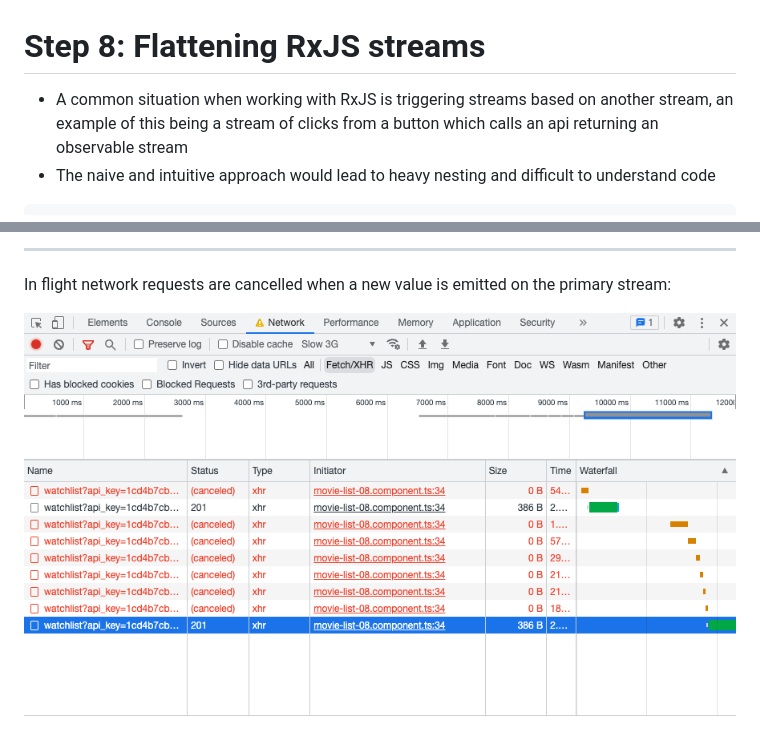
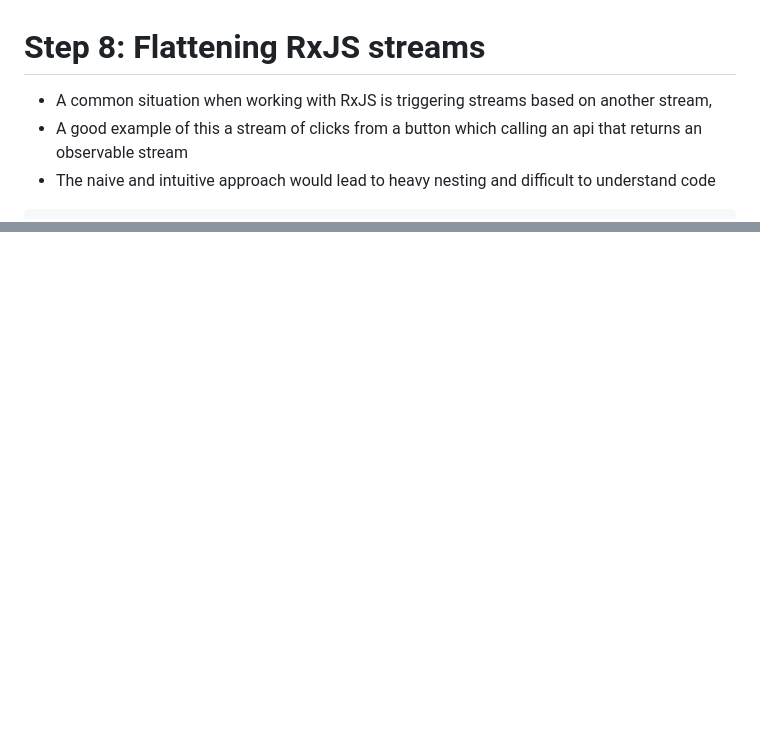
Before and after one commit to nearform/angular-patterns-workshop, a Markdown page: slides/flattening-rxjs-streams.md, 2 parts joined by grey strips. Rendered like a GitHub page; pictures changed too: images/cancelled-requests.png; blank space fills up the shorter version.

````diff
--- a/slides/flattening-rxjs-streams.md
+++ b/slides/flattening-rxjs-streams.md
@@ -1,7 +1,8 @@
 # Step 8: Flattening RxJS streams
 <div class="dense">
 
-- A common situation when working with RxJS is triggering streams based on another stream, an example of this being a stream of clicks from a button which calls an api returning an observable stream
+- A common situation when working with RxJS is triggering streams based on another stream,
+- A good example of this a stream of clicks from a button which calling an api that returns an observable stream
 - The naive and intuitive approach would lead to heavy nesting and difficult to understand code
 
 ```typescript
@@ -85,12 +95,2 @@ const example = source.pipe(
 
 </div>
-
----
-
-<div>
-
-  In flight network requests are cancelled when a new value is emitted on the primary stream:
-
-  <img src="/images/cancelled-requests.png" alt="Cancelled requests due to RxJS switchMap" />
-
-</div>
````
Also changed, not shown: other parts of slides/flattening-rxjs-streams.md (+19 -10 lines), slides.md (+0 -4 lines).
